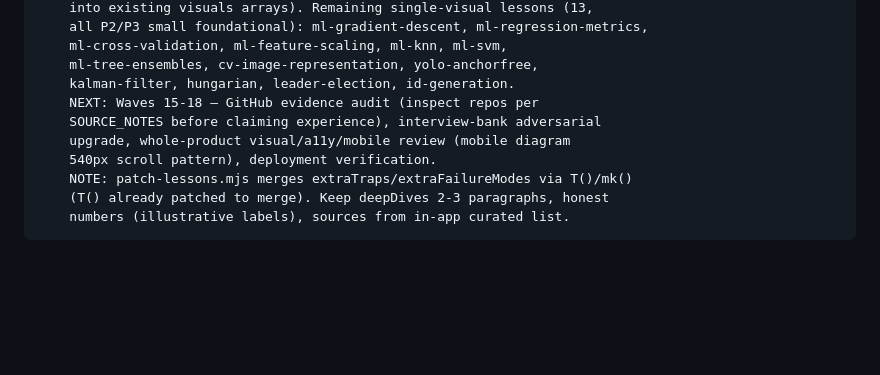
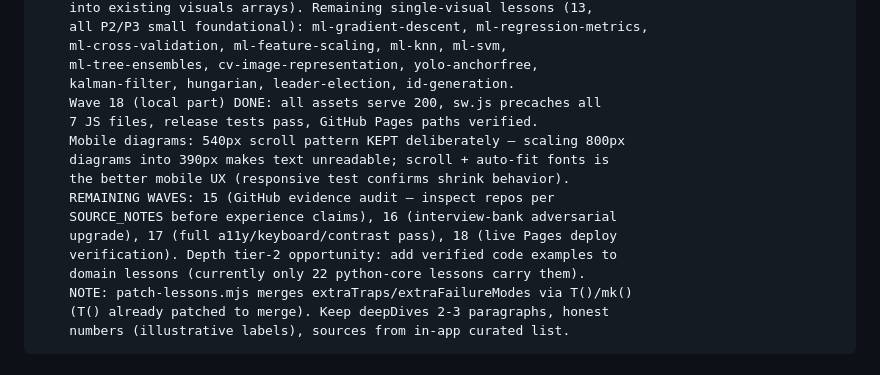
Before and after one commit to Moshiuzzaman4135/engineering-atlas, a Markdown page: docs/ENRICHMENT_STATUS.md, the part around the change. GitHub-like rendering; blank space fills up the shorter version.

Commit message:
docs: wave-18 local verification done; remaining waves scoped precisely

```diff
--- a/docs/ENRICHMENT_STATUS.md
+++ b/docs/ENRICHMENT_STATUS.md
@@ -65,10 +65,16 @@ NEXT_EXACT_TASK: ml-foundations + vision-ai batches, using the proven pipeline:
     ml-cross-validation, ml-feature-scaling, ml-knn, ml-svm,
     ml-tree-ensembles, cv-image-representation, yolo-anchorfree,
     kalman-filter, hungarian, leader-election, id-generation.
-    NEXT: Waves 15-18 — GitHub evidence audit (inspect repos per
-    SOURCE_NOTES before claiming experience), interview-bank adversarial
-    upgrade, whole-product visual/a11y/mobile review (mobile diagram
-    540px scroll pattern), deployment verification.
+    Wave 18 (local part) DONE: all assets serve 200, sw.js precaches all
+    7 JS files, release tests pass, GitHub Pages paths verified.
+    Mobile diagrams: 540px scroll pattern KEPT deliberately — scaling 800px
+    diagrams into 390px makes text unreadable; scroll + auto-fit fonts is
+    the better mobile UX (responsive test confirms shrink behavior).
+    REMAINING WAVES: 15 (GitHub evidence audit — inspect repos per
+    SOURCE_NOTES before experience claims), 16 (interview-bank adversarial
+    upgrade), 17 (full a11y/keyboard/contrast pass), 18 (live Pages deploy
+    verification). Depth tier-2 opportunity: add verified code examples to
+    domain lessons (currently only 22 python-core lessons carry them).
     NOTE: patch-lessons.mjs merges extraTraps/extraFailureModes via T()/mk()
     (T() already patched to merge). Keep deepDives 2-3 paragraphs, honest
     numbers (illustrative labels), sources from in-app curated list.
```
